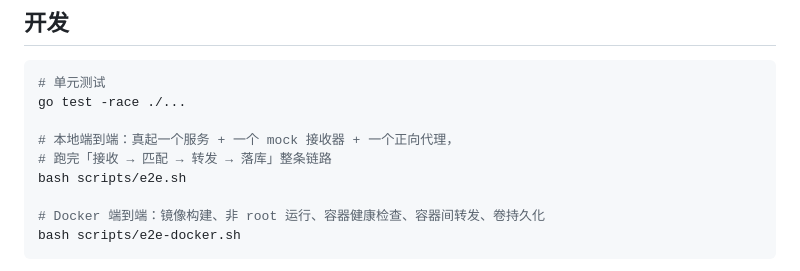
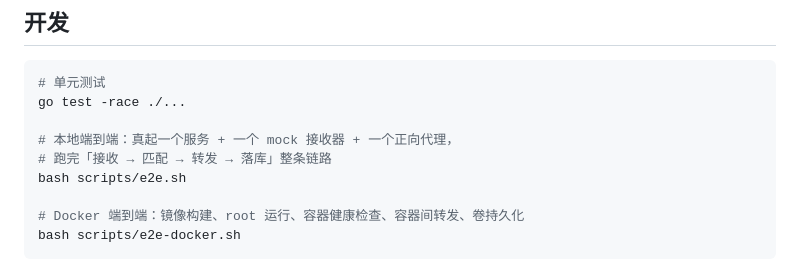
Before and after one commit to loarland/Forward2Any, a Markdown page: README.md, the part around the change. Drawn GitHub-style.

Commit message:
README 的开发命令同步成 root 运行

````diff
--- a/README.md
+++ b/README.md
@@ -887,7 +887,7 @@ go test -race ./...
 # 跑完「接收 → 匹配 → 转发 → 落库」整条链路
 bash scripts/e2e.sh
 
-# Docker 端到端：镜像构建、非 root 运行、容器健康检查、容器间转发、卷持久化
+# Docker 端到端：镜像构建、root 运行、容器健康检查、容器间转发、卷持久化
 bash scripts/e2e-docker.sh
 ```
 
````
